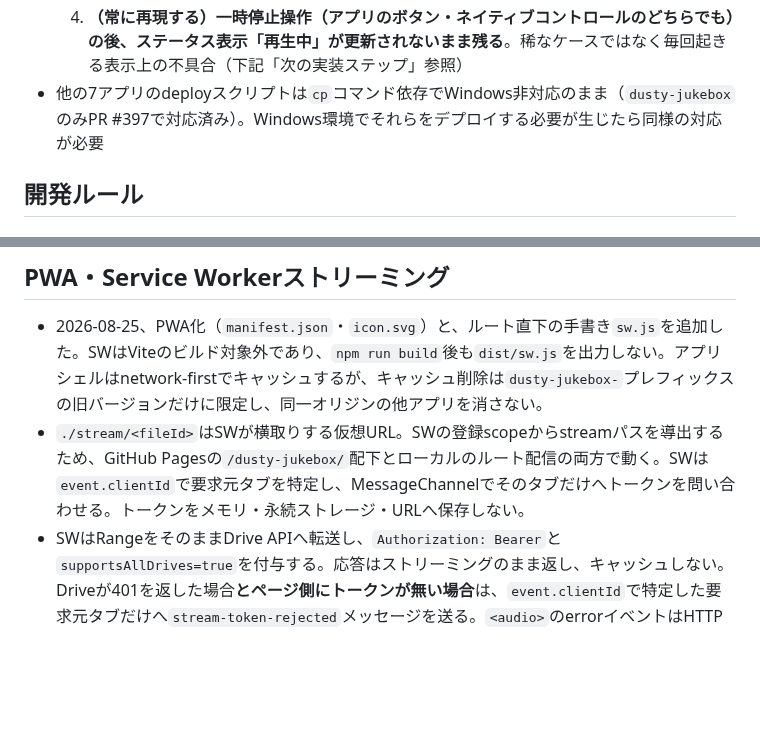
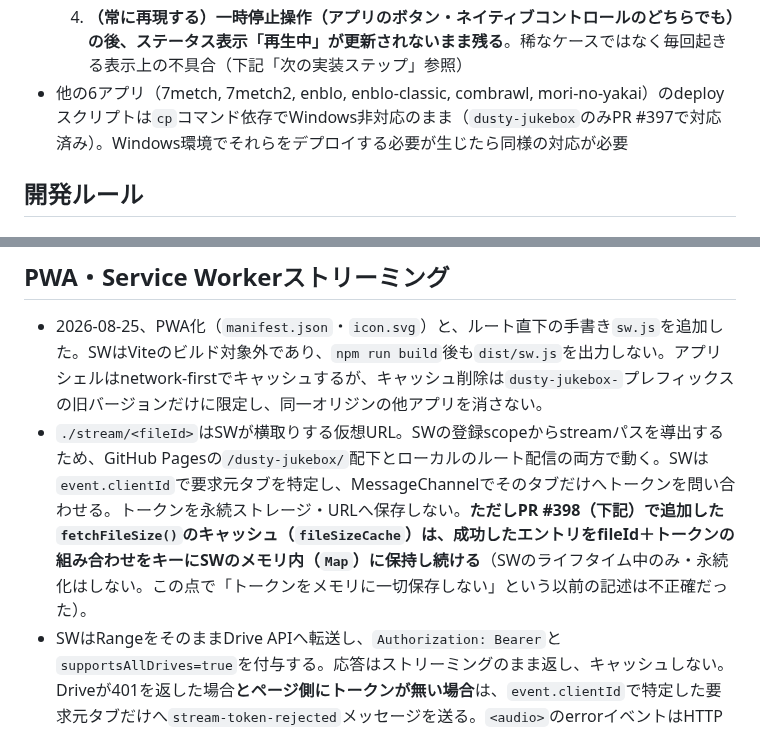
Before and after one commit to kumacha666/apps, a Markdown page: dusty-jukebox/CLAUDE.md, 2 parts joined by grey strips. Drawn GitHub-style; blank space fills up the shorter version.

Commit message:
Fix two more accuracy issues in DustyJukebox handoff doc per Codex review
- The SW's fileSizeCache (added in PR #398) does hold tokens in memory
  for the SW's lifetime as part of its cache key; correct the earlier
  "never stores tokens in memory" claim instead of leaving a contradiction
- Fix app count: 6 other apps still have the cp-based Windows issue, not 7
  (dusty-jukebox itself was the 7th, already fixed)

```diff
--- a/dusty-jukebox/CLAUDE.md
+++ b/dusty-jukebox/CLAUDE.md
@@ -15,7 +15,7 @@
   2. （稀なエッジケース）アプリの一時停止ボタン→ネイティブ再開での認証相関ロス（同上）
   3. （稀なエッジケース）Drive上で同一fileIdのままファイルが差し替えられた場合のファイルサイズキャッシュ陳腐化（[review](https://github.com/kumacha666/apps/pull/398#discussion_r3897158136)）
   4. **（常に再現する）一時停止操作（アプリのボタン・ネイティブコントロールのどちらでも）の後、ステータス表示「再生中」が更新されないまま残る**。稀なケースではなく毎回起きる表示上の不具合（下記「次の実装ステップ」参照）
-- 他の7アプリのdeployスクリプトは`cp`コマンド依存でWindows非対応のまま（`dusty-jukebox`のみPR #397で対応済み）。Windows環境でそれらをデプロイする必要が生じたら同様の対応が必要
+- 他の6アプリ（7metch, 7metch2, enblo, enblo-classic, combrawl, mori-no-yakai）のdeployスクリプトは`cp`コマンド依存でWindows非対応のまま（`dusty-jukebox`のみPR #397で対応済み）。Windows環境でそれらをデプロイする必要が生じたら同様の対応が必要
 
 ## 開発ルール
 
@@ -39,7 +39,7 @@
 ## PWA・Service Workerストリーミング
 
 - 2026-08-25、PWA化（`manifest.json`・`icon.svg`）と、ルート直下の手書き`sw.js`を追加した。SWはViteのビルド対象外であり、`npm run build`後も`dist/sw.js`を出力しない。アプリシェルはnetwork-firstでキャッシュするが、キャッシュ削除は`dusty-jukebox-`プレフィックスの旧バージョンだけに限定し、同一オリジンの他アプリを消さない。
-- `./stream/<fileId>`はSWが横取りする仮想URL。SWの登録scopeからstreamパスを導出するため、GitHub Pagesの`/dusty-jukebox/`配下とローカルのルート配信の両方で動く。SWは`event.clientId`で要求元タブを特定し、MessageChannelでそのタブだけへトークンを問い合わせる。トークンをメモリ・永続ストレージ・URLへ保存しない。
+- `./stream/<fileId>`はSWが横取りする仮想URL。SWの登録scopeからstreamパスを導出するため、GitHub Pagesの`/dusty-jukebox/`配下とローカルのルート配信の両方で動く。SWは`event.clientId`で要求元タブを特定し、MessageChannelでそのタブだけへトークンを問い合わせる。トークンを永続ストレージ・URLへ保存しない。**ただしPR #398（下記）で追加した`fetchFileSize()`のキャッシュ（`fileSizeCache`）は、成功したエントリをfileId＋トークンの組み合わせをキーにSWのメモリ内（`Map`）に保持し続ける**（SWのライフタイム中のみ・永続化はしない。この点で「トークンをメモリに一切保存しない」という以前の記述は不正確だった）。
 - SWはRangeをそのままDrive APIへ転送し、`Authorization: Bearer`と`supportsAllDrives=true`を付与する。応答はストリーミングのまま返し、キャッシュしない。Driveが401を返した場合**とページ側にトークンが無い場合**は、`event.clientId`で特定した要求元タブだけへ`stream-token-rejected`メッセージを送る。`<audio>`のerrorイベントはHTTPステータスを公開しないため、このメッセージがキャッシュ済みトークン無効化の唯一の根拠になる。SW内で再ログインやリトライはしない。
 - `src/streamAuth.ts`はページ側の現在有効なトークンをSWへ応答するが、問い合わせからトークン更新・GISポップアップを発火しない。トークン有無を含む各要求IDを`PlaybackContinuationRegistry`へ記録する。401通知を受けた`main.ts`は`DriveAuth.clearToken()`を呼び、現在の再生だけを`PlaybackAuthenticationGate`へ保留する。キュー操作は`PlaybackQueue`がnative `play()`開始前に継続情報を登録するため、最初の曲送りが401になっても正しい曲を再開できる。`src/playback.ts`はネイティブ音声コントロールによるpause/resumeでは同じストリーム世代を保持し、対応するmedia errorを認証待ちとして識別する。`PlaybackAuthenticationGate`は失効時の元のplay/next/previous操作を保留し、ユーザーが「認証を更新して続行」ボタンをクリックした時だけGIS更新を開始して成功後に同じ曲（キューなら正しい次曲）を再開する。新しい再生が成功した時は古い保留操作と通知を破棄する。同時クリック・複数の失効検知は1回の更新へ合流する。
 - **既知の制限（2026-08-31、PR #392のCodexレビューで指摘・未修正。いずれもP2・データ破損や情報漏洩には該当しない再生体験上のエッジケースで、状態管理・並行処理コードのレビュー指摘は際限なく見つかりうるためここで区切った）**：①`PlaybackQueue.resume()`で拒否された進行中の移動（`pendingMove`）を置き換えても、置き換えられた側の操作自体は無効化されない。曲Aの再生が401で保留中に別の曲Bへ手動切り替えした後、保留していたAの`play()`が遅れて解決すると`currentFileId`がAへ巻き戻り、次の「次へ」操作がBではなくAから進むことがある（[review](https://github.com/kumacha666/apps/pull/392#discussion_r3895564027)は解消済みだが、この派生ケースは残っている）。②アプリの一時停止ボタン（`pause-btn`）で止めた後に`<audio controls>`のネイティブ再開ボタンで再開すると、`PlaybackController.play()`を経由しないため世代情報が復元されず、その後の401が認証継続ボタンではなく汎用エラー表示になる。
```
Also changed, not shown: CLAUDE.md (+1 -1 lines).
